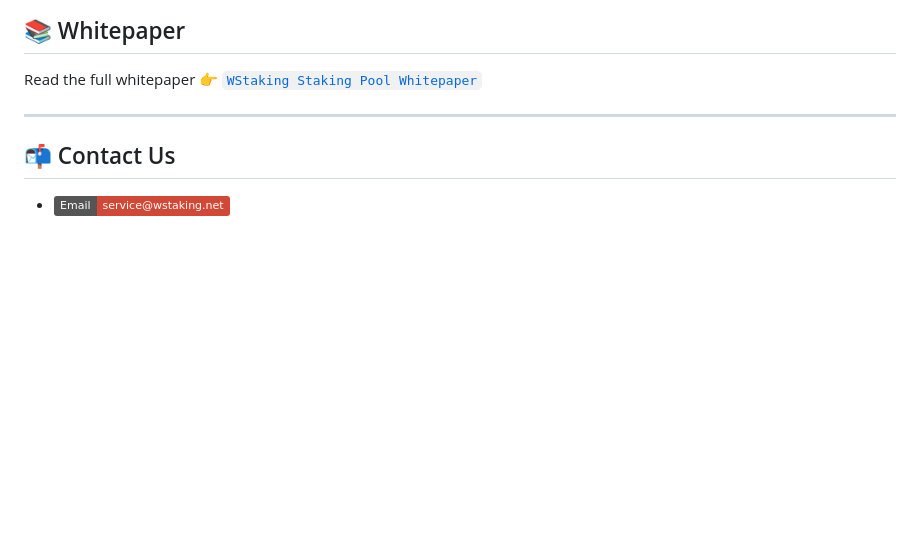
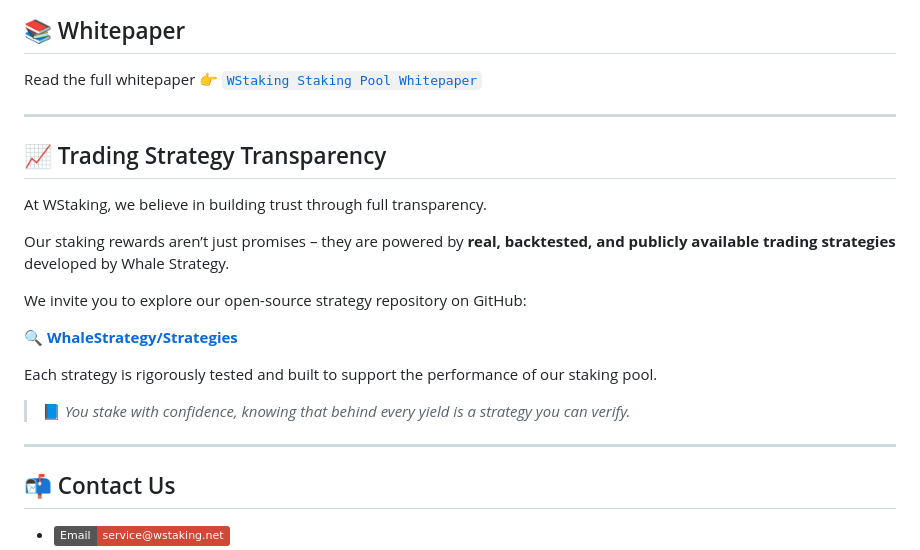
Before and after one commit to WhaleStrategy/WStaking, a Markdown page: README.md, the part around the change. Rendered like a GitHub page; badges without logos; blank space fills up the shorter version.

Commit message:
Update README.md
Trading Strategy.

```diff
--- a/README.md
+++ b/README.md
@@ -124,7 +124,21 @@ Read the full whitepaper 👉 [`WStaking Staking Pool Whitepaper`](./WStaking%20
 
 ---
 
+## 📈 Trading Strategy Transparency
 
+At WStaking, we believe in building trust through full transparency.
+
+Our staking rewards aren’t just promises – they are powered by **real, backtested, and publicly available trading strategies** developed by Whale Strategy.
+
+We invite you to explore our open-source strategy repository on GitHub:
+
+🔍 **[WhaleStrategy/Strategies](https://github.com/WhaleStrategy/Strategies)**
+
+Each strategy is rigorously tested and built to support the performance of our staking pool.
+
+> 📘 *You stake with confidence, knowing that behind every yield is a strategy you can verify.*
+
+---
 
 ## 📬 Contact Us
 
```
